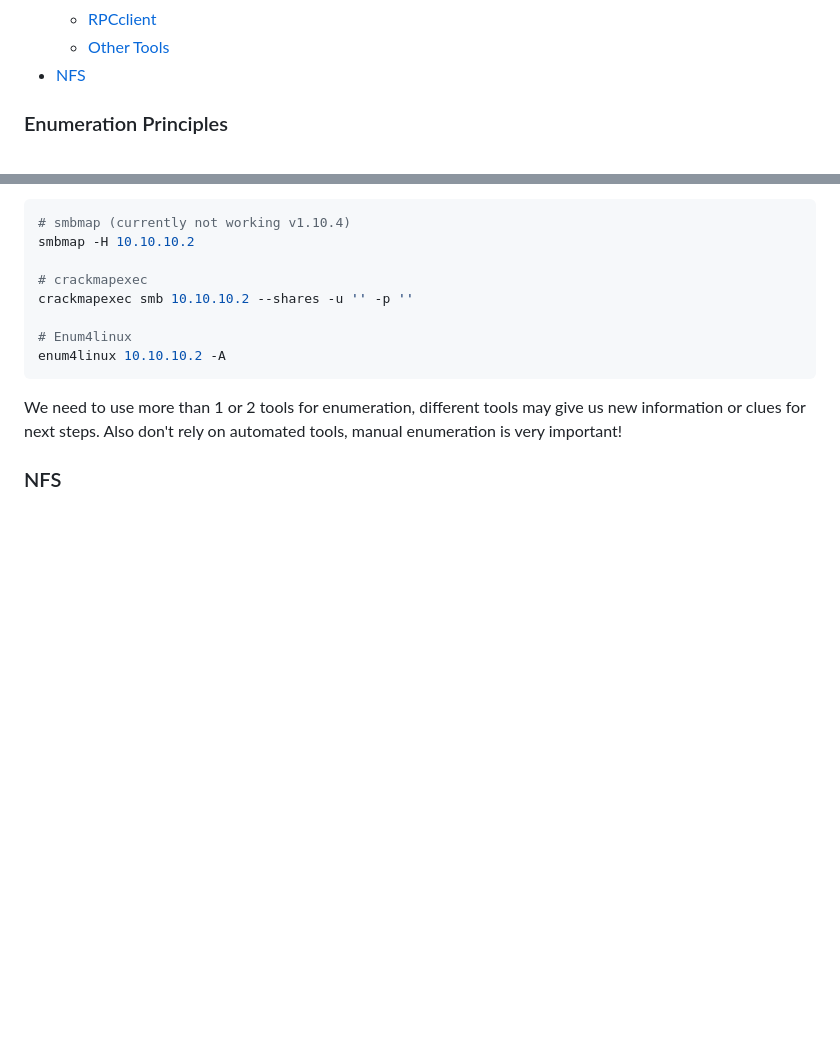
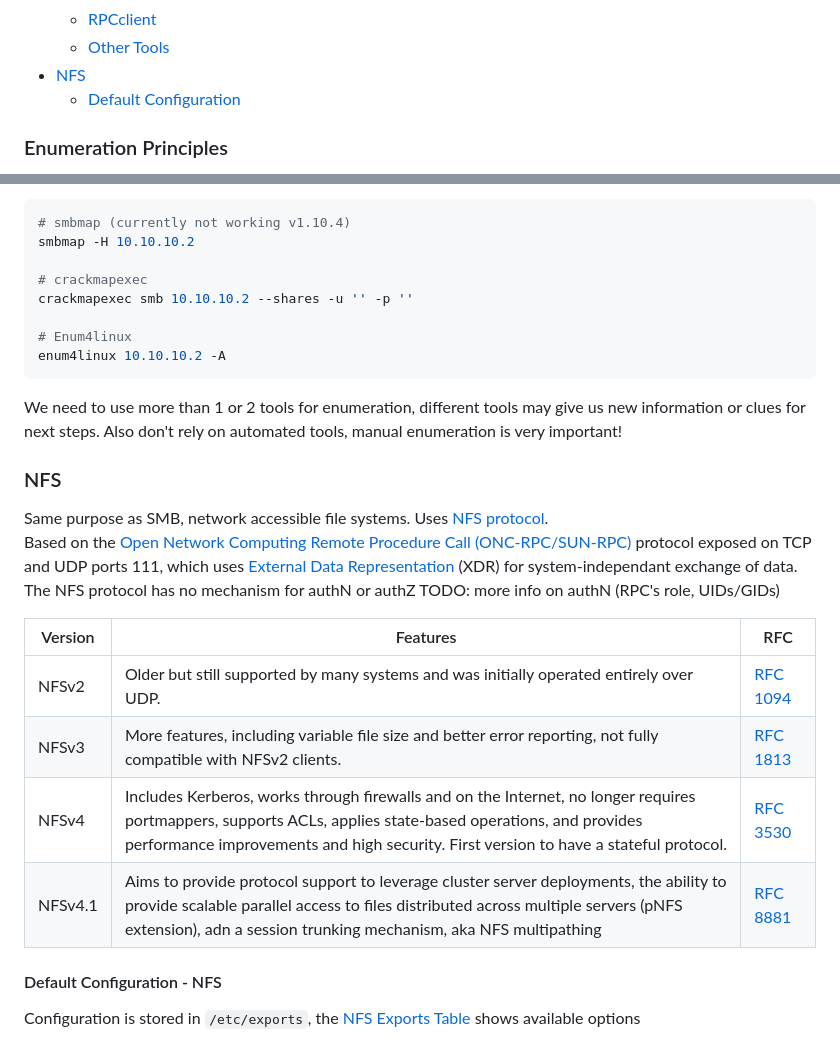
Before and after one commit to lukepatterson31/htb, a Markdown page: academy/pentester-path/footprinting.md, 2 parts joined by grey strips. Drawn GitHub-style; blank space fills up the shorter version.

Commit message:
notes for NFS

```diff
--- a/academy/pentester-path/footprinting.md
+++ b/academy/pentester-path/footprinting.md
@@ -37,6 +37,7 @@
     - [RPCclient](#rpcclient)
     - [Other Tools](#other-tools)
 - [NFS](#nfs)
+    - [Default Configuration](#default-configuration---nfs)
 
 
 ### Enumeration Principles
@@ -579,3 +580,20 @@ We need to use more than 1 or 2 tools for enumeration, different tools may give
 or clues for next steps. Also don't rely on automated tools, manual enumeration is very important!
 
 ### NFS
+
+Same purpose as SMB, network accessible file systems. Uses [NFS protocol](https://en.wikipedia.org/wiki/Network_File_System).
+Based on the [Open Network Computing Remote Procedure Call (ONC-RPC/SUN-RPC)](https://en.wikipedia.org/wiki/Sun_RPC) protocol exposed on TCP and UDP ports 111,
+which uses [External Data Representation](https://en.wikipedia.org/wiki/External_Data_Representation) (XDR) for system-independant exchange of data.
+The NFS protocol has no mechanism for authN or authZ
+TODO: more info on authN (RPC's role, UIDs/GIDs)
+
+| Version | Features | RFC |
+|---------|----------|-----|
+| NFSv2 | Older but still supported by many systems and was initially operated entirely over UDP. | [RFC 1094](https://datatracker.ietf.org/doc/html/rfc1094) |
+| NFSv3 | More features, including variable file size and better error reporting, not fully compatible with NFSv2 clients. | [RFC 1813](https://datatracker.ietf.org/doc/html/rfc1813) |
+| NFSv4 | Includes Kerberos, works through firewalls and on the Internet, no longer requires portmappers, supports ACLs, applies state-based operations, and provides performance improvements and high security. First version to have a stateful protocol. | [RFC 3530](https://www.rfc-editor.org/rfc/rfc3530) |
+| NFSv4.1 | Aims to provide protocol support to leverage cluster server deployments, the ability to provide scalable parallel access to files distributed across multiple servers (pNFS extension), adn a session trunking mechanism, aka NFS multipathing | [RFC 8881](https://datatracker.ietf.org/doc/html/rfc8881)
+
+#### Default Configuration - NFS
+
+Configuration is stored in `/etc/exports`, the [NFS Exports Table](http://manpages.ubuntu.com/manpages/trusty/man5/exports.5.html) shows available options
```
